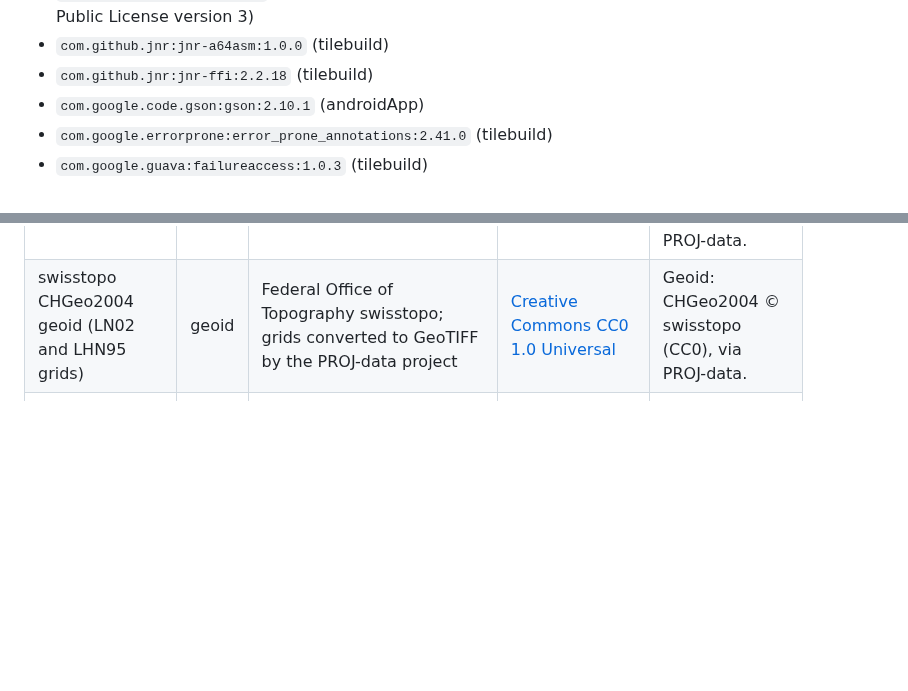
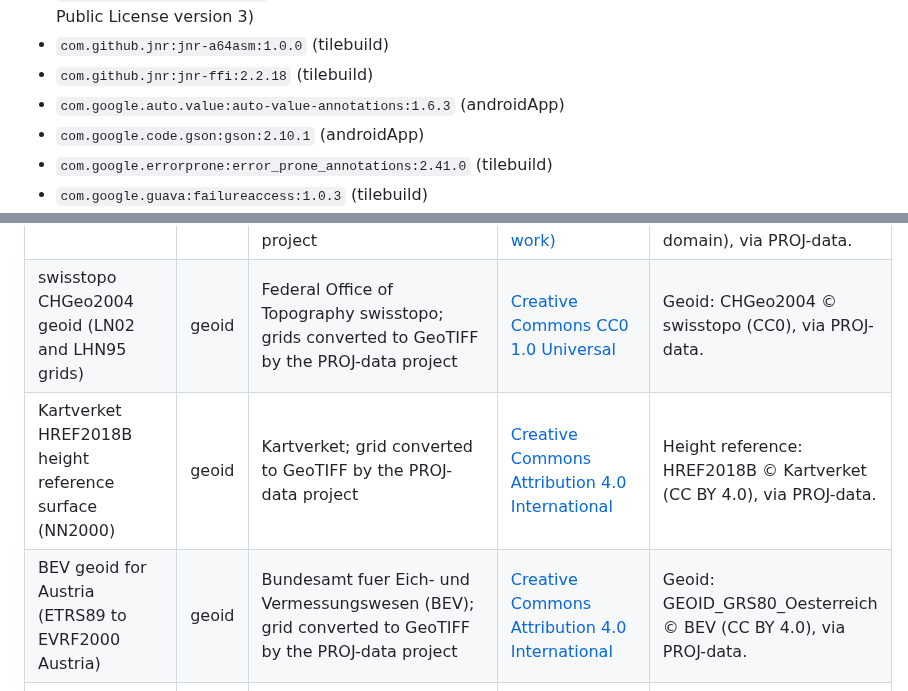
Before and after one commit to jasondorjeshort/dystopo, a Markdown page: NOTICES.md, 2 parts joined by grey strips. GitHub-like rendering; blank space fills up the shorter version.

```diff
--- a/NOTICES.md
+++ b/NOTICES.md
@@ -147,6 +161,7 @@ Licence text: https://www.apache.org/licenses/LICENSE-2.0
 - `com.github.jnr:jffi:1.3.14` (tilebuild; declares: Apache-2.0, GNU Lesser General Public License version 3)
 - `com.github.jnr:jnr-a64asm:1.0.0` (tilebuild)
 - `com.github.jnr:jnr-ffi:2.2.18` (tilebuild)
+- `com.google.auto.value:auto-value-annotations:1.6.3` (androidApp)
 - `com.google.code.gson:gson:2.10.1` (androidApp)
 - `com.google.errorprone:error_prone_annotations:2.41.0` (tilebuild)
 - `com.google.guava:failureaccess:1.0.3` (tilebuild)
@@ -365,6 +386,8 @@ their metadata, and the app and the web pages show the attribution below for wha
 | NGS GEOID12B (Alaska) | geoid | NOAA National Geodetic Survey; grid converted to GeoTIFF by the PROJ-data project | [Public domain (US federal government work)](https://github.com/OSGeo/PROJ-data/blob/master/us_noaa/us_noaa_README.txt) | Geoid: NGS GEOID12B, courtesy of NOAA National Geodetic Survey (public domain), via PROJ-data. |
 | NGS GEOID12B (Hawaii) | geoid | NOAA National Geodetic Survey; grid converted to GeoTIFF by the PROJ-data project | [Public domain (US federal government work)](https://github.com/OSGeo/PROJ-data/blob/master/us_noaa/us_noaa_README.txt) | Geoid: NGS GEOID12B, courtesy of NOAA National Geodetic Survey (public domain), via PROJ-data. |
 | swisstopo CHGeo2004 geoid (LN02 and LHN95 grids) | geoid | Federal Office of Topography swisstopo; grids converted to GeoTIFF by the PROJ-data project | [Creative Commons CC0 1.0 Universal](https://github.com/OSGeo/PROJ-data/blob/master/ch_swisstopo/ch_swisstopo_README.txt) | Geoid: CHGeo2004 © swisstopo (CC0), via PROJ-data. |
+| Kartverket HREF2018B height reference surface (NN2000) | geoid | Kartverket; grid converted to GeoTIFF by the PROJ-data project | [Creative Commons Attribution 4.0 International](https://github.com/OSGeo/PROJ-data/blob/master/no_kv/no_kv_README.txt) | Height reference: HREF2018B © Kartverket (CC BY 4.0), via PROJ-data. |
+| BEV geoid for Austria (ETRS89 to EVRF2000 Austria) | geoid | Bundesamt fuer Eich- und Vermessungswesen (BEV); grid converted to GeoTIFF by the PROJ-data project | [Creative Commons Attribution 4.0 International](https://github.com/OSGeo/PROJ-data/blob/master/at_bev/at_bev_README.txt) | Geoid: GEOID_GRS80_Oesterreich © BEV (CC BY 4.0), via PROJ-data. |
 | NGA EGM2008 geoid (2.5 arc-minute grid) | geoid | U.S. National Geospatial-Intelligence Agency; grid built with GeographicLib and converted by the PROJ-data project | [Public domain (US federal government work)](https://github.com/OSGeo/PROJ-data/blob/master/us_nga/us_nga_README.txt) | Geoid: EGM2008, courtesy of the U.S. National Geospatial-Intelligence Agency (public domain), via PROJ-data. |
 | OpenStreetMap | osm | OpenStreetMap contributors (OpenStreetMap Foundation); regional extracts from Geofabrik | [ODbL 1.0](https://www.openstreetmap.org/copyright) | © OpenStreetMap contributors (ODbL 1.0) |
 | OpenFreeMap planet vector tiles | osm | OpenFreeMap (openfreemap.org), public instance at tiles.openfreemap.org; built from OpenStreetMap with the OpenMapTiles schema | [ODbL 1.0 (the OpenStreetMap data); OpenMapTiles schema CC-BY 4.0](https://openfreemap.org/) | Tiles: OpenFreeMap |
```
Also changed, not shown: other parts of NOTICES.md (+23 -3 lines).
